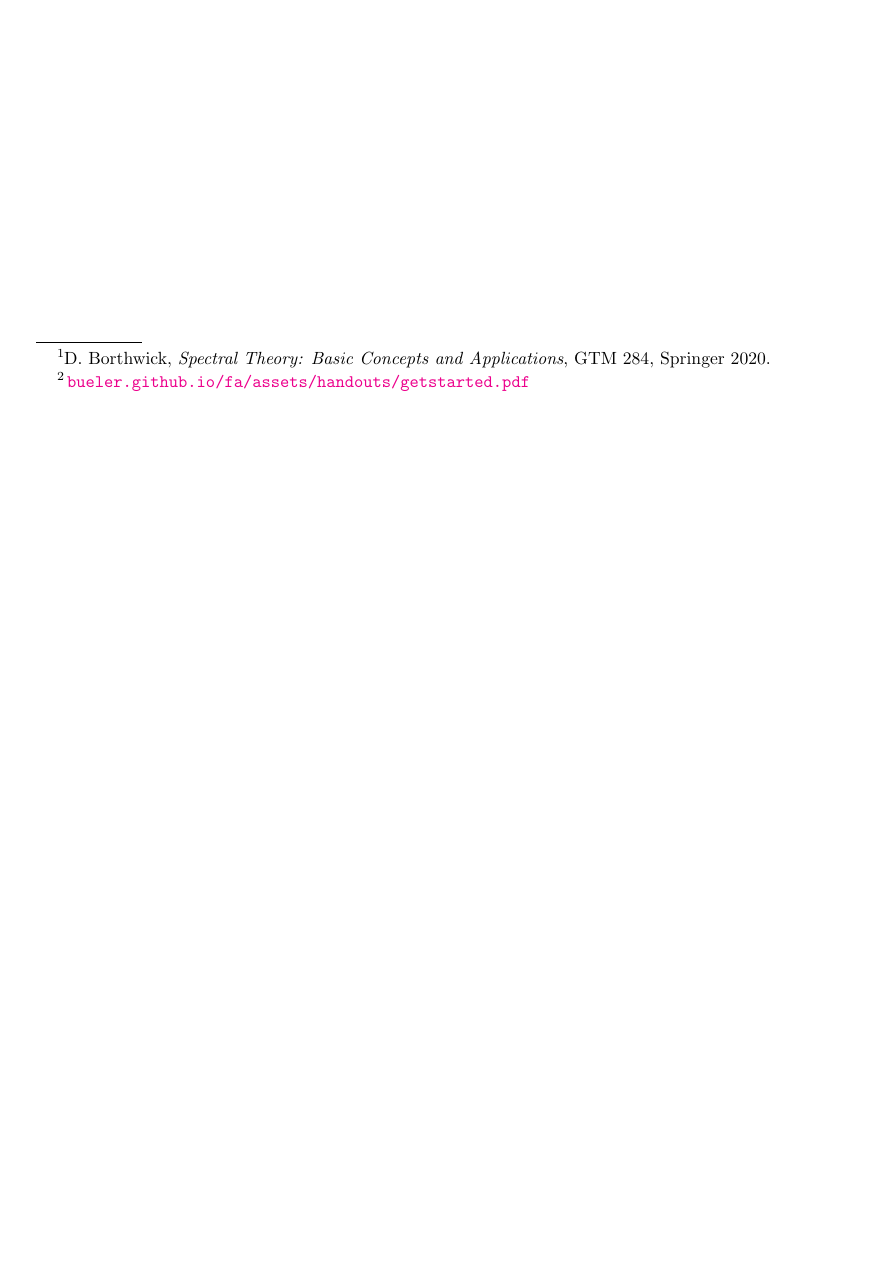
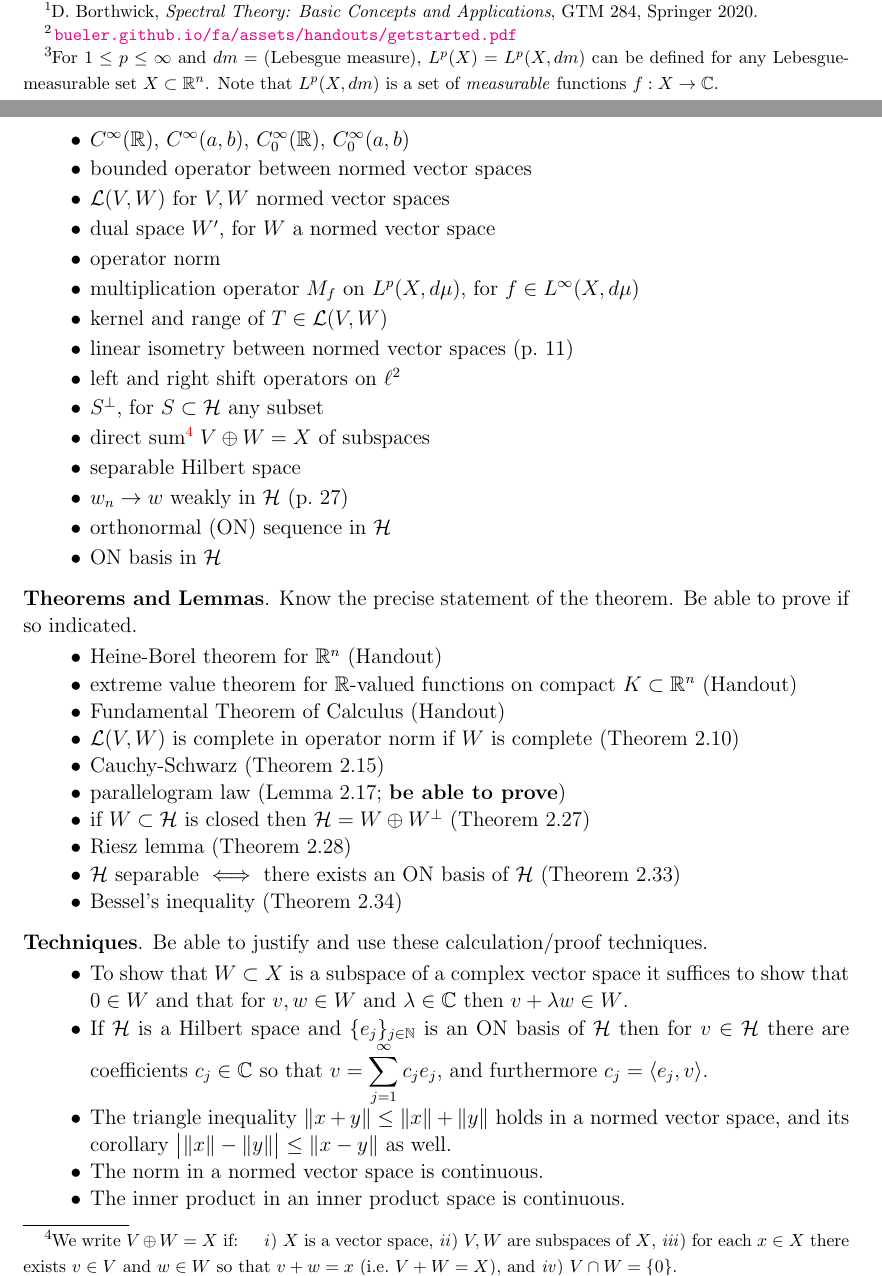
Before and after one commit to bueler/numerical, a LaTeX problem sheet (assets/exams/S24/review/mid.tex): part of the page before the commit and two parts of pages 1 and 2 of 2 after it, the two joined at a grey line, cut so that both start at the same text, the shorter picture padded with empty space. Compiled offline with pdfLaTeX.

Commit message:
post review guide

```diff
--- a/assets/exams/S24/review/mid.tex
+++ b/assets/exams/S24/review/mid.tex
@@ -1,8 +1,8 @@
 \documentclass[12pt]{amsart}
-\addtolength{\topmargin}{-0.6in} % usually -0.25in
-\addtolength{\textheight}{1.2in} % usually 1.25in
-\addtolength{\oddsidemargin}{-0.7in}
-\addtolength{\evensidemargin}{-0.7in}
+\addtolength{\topmargin}{-0.4in} % usually -0.25in
+\addtolength{\textheight}{0.9in} % usually 1.25in
+\addtolength{\oddsidemargin}{-0.8in}
+\addtolength{\evensidemargin}{-0.8in}
 \addtolength{\textwidth}{1.5in} %\setlength{\parindent}{0pt}
 
 \newcommand{\normalspacing}{\renewcommand{\baselinestretch}{1.1}\tiny\normalsize}
@@ -45,11 +47,9 @@
 \newcommand{\trace}{\operatorname{tr}}
 \newcommand{\Null}{\operatorname{null}}
 
+\newcommand{\ds}{\displaystyle}
+
 \newcommand{\Matlab}{\textsc{Matlab}\xspace}
-\newcommand{\Octave}{\textsc{Octave}\xspace}
-\newcommand{\pylab}{\textsc{pylab}\xspace}
-\newcommand{\longMOP}{\textsc{Matlab}\big|\textsc{Octave}\big|\textsc{pylab}\xspace}
-\newcommand{\MOP}{\textsc{M}\big|\textsc{O}\big|\textsc{p}\xspace}
 
 \newcommand{\prob}[1]{\bigskip\noindent\large\textbf{#1.} \normalsize}
 \newcommand{\bookprob}[1]{\bigskip\noindent\large\textbf{Exercise #1.} \normalsize}
@@ -71,5 +72,5 @@
 \normalsize
 \bigskip
 \begin{quote}
-The Midterm Quiz will be built from those parts of Chapter 2 in Borthwick\footnote{\textbook.} which we have actually covered, and from the Handout on definitions and facts.\footnote{\href{https://bueler.github.io/fa/assets/handouts/getstarted.pdf}{\,\texttt{bueler.github.io/fa/assets/handouts/getstarted.pdf}}}  In Borthwick we covered 2.1, 2.2, 2.3, 2.4, 2.6, and 2.7 thoroughly, except for 2.3.2.  You will not be asked about 2.5 (Sobolev spaces).
+The Midterm Quiz will be built from those parts of Chapter 2 in Borthwick\footnote{\textbook.} which we have actually covered, and from the Handout.\footnote{\href{https://bueler.github.io/fa/assets/handouts/getstarted.pdf}{\,\texttt{bueler.github.io/fa/assets/handouts/getstarted.pdf}}}  In Borthwick we covered 2.1, 2.2, 2.3, 2.4, 2.6, and 2.7 pretty thoroughly, except for 2.3.2.  You will not be asked about 2.5 (Sobolev spaces) or 2.3.2.
 
@@ -84,16 +103,46 @@ The problems will be of these types: state definitions, state theorems, describe
+\item $L^p(X)=L^p(X,dm)$\footnote{For $1\le p \le \infty$ and $dm=(\text{Lebesgue measure})$, $L^p(X)=L^p(X,dm)$ can be defined for any Lebesgue-measurable set $X\subset \RR^n$.  Note that $L^p(X,dm)$ is a set of \emph{measurable} functions $f:X\to\CC$.} for $1\le p < \infty$, including norm
+\item $L^\infty(X)=L^\infty(X,dm)$, including norm
+\item $C^\infty(\RR)$, $C^\infty(a,b)$, $C_0^\infty(\RR)$, $C_0^\infty(a,b)$
+\item bounded operator between normed vector spaces
+\item $\cL(V,W)$ for $V,W$ normed vector spaces
+\item dual space $W'$, for $W$ a normed vector space
+\item operator norm
+\item multiplication operator $M_f$ on $L^p(X,d\mu)$, for $f\in L^\infty(X,d\mu)$
+\item kernel and range of $T \in \cL(V,W)$
+\item linear isometry between normed vector spaces (p.~11)
+\item left and right shift operators on $\ell^2$
+\item $S^\perp$, for $S\subset \cH$ any subset
+\item direct sum\footnote{We write $V\oplus W=X$ if: \quad \emph{i}) $X$ is a vector space, \emph{ii}) $V,W$ are subspaces of $X$, \emph{iii}) for each $x\in X$ there exists $v\in V$ and $w\in W$ so that $v+w=x$ (i.e.~$V+W=X$), and \emph{iv}) $V\cap W = \{0\}$.} $V\oplus W=X$ of subspaces
+\item separable Hilbert space
+\item $w_n \to w$ weakly in $\cH$ (p.~27)
+\item orthonormal (ON) sequence in $\cH$
+\item ON basis in $\cH$
 \end{itemize}
 
 \normalspacing
-
-\noindent \textbf{Theorems}.  Know as facts.  Be able to prove unless otherwise stated.
+\medskip
+\noindent \textbf{Theorems and Lemmas}.  Know the precise statement of the theorem.  Be able to prove if so indicated.
 \begin{itemize}
-\item X
+\item Heine-Borel theorem for $\RR^n$ (Handout)
+\item extreme value theorem for $\RR$-valued functions on compact $K\subset \RR^n$ (Handout)
+\item Fundamental Theorem of Calculus (Handout)
+\item $\cL(V,W)$ is complete in operator norm if $W$ is complete (Theorem 2.10)
+\item Cauchy-Schwarz (Theorem 2.15)
+\item parallelogram law (Lemma 2.17; \textbf{be able to prove})
+\item if $W\subset \cH$ is closed then $\cH = W\oplus W^\perp$ (Theorem 2.27)
+\item Riesz lemma (Theorem 2.28)
+\item $\cH$ separable $\iff$ there exists an ON basis of $\cH$ (Theorem 2.33)
+\item Bessel's inequality (Theorem 2.34)
 \end{itemize}
 
 \normalspacing
-
-\noindent \textbf{Facts and Formulas}.  Know as facts.  Be able to prove unless otherwise stated.
+\medskip
+\noindent \textbf{Techniques}.  Be able to justify and use these calculation/proof techniques.
 \begin{itemize}
-\item X
+\item To show that $W\subset X$ is a subspace of a complex vector space it suffices to show that $0\in W$ and that for $v,w\in W$ and $\lambda \in \CC$ then $v + \lambda w \in W$.
+\item If $\cH$ is a Hilbert space and $\{e_j\}_{j\in\NN}$ is an ON basis of $\cH$ then for $v\in\cH$  there are coefficients $c_j\in\CC$ so that $\ds v = \sum_{j=1}^\infty c_j e_j$, and furthermore $c_j=\ip{e_j}{v}$.
+\item The triangle inequality $\|x+y\|\le \|x\|+\|y\|$ holds in a normed vector space, and its corollary $\big|\|x\|-\|y\|\big| \le \|x-y\|$ as well.
+\item The norm in a normed vector space is continuous.
+\item The inner product in an inner product space is continuous.
 \end{itemize}
 
```
Also changed, not shown: _data/exams.yml (+3 -3 lines), assets/exams/S24/review/mid.pdf (added), assets/exams/S24/review/mid.tex (53 more changed lines).
